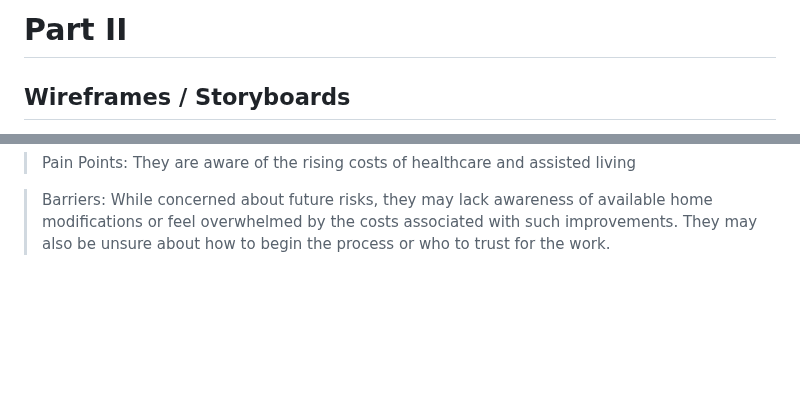
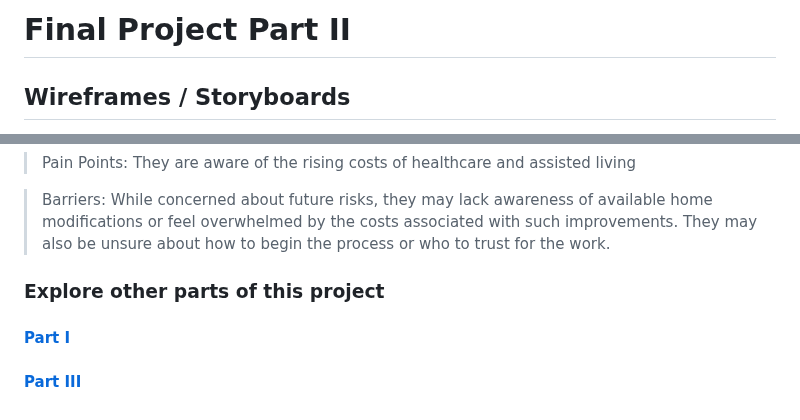
Before and after one commit to EashwariS-1109/eashwarisamant_portfolio, a Markdown page: final-project-part-two.md, 2 parts joined by grey strips. Rendered like a GitHub page; blank space fills up the shorter version.

```diff
--- a/final-project-part-two.md
+++ b/final-project-part-two.md
@@ -1,4 +1,4 @@
-# Part II
+# Final Project Part II
 
 ## Wireframes / Storyboards
 > I used a combination of Figma and Shorthand to put the storyboard/wireframes together and some Tableau experimentation to create the data vizs. I started off by creating static visuals in Figma in order to keep the focus on the narrative and refine the persuasive appeal of the story arc. The goal was to not get distracted by animations, transitions and other additions which could be integrated later. Below is a work in progress Shorthand draft of the storyboard.
@@ -83,3 +83,7 @@ I decided to refine my user persona/archetype since Part I, and made it more con
 > Pain Points: They are aware of the rising costs of healthcare and assisted living
 
 > Barriers: While concerned about future risks, they may lack awareness of available home modifications or feel overwhelmed by the costs associated with such improvements. They may also be unsure about how to begin the process or who to trust for the work.
+
+### Explore other parts of this project
+#### [Part I](/havensidehomemod.md)
+#### [Part III](/final-project-part-three.md)
```
